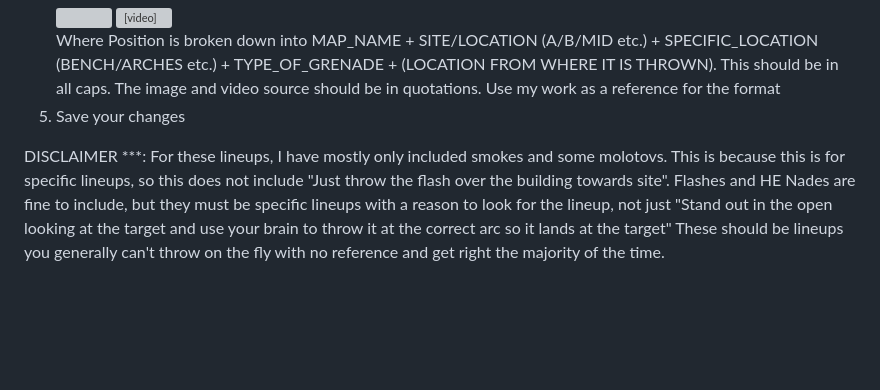
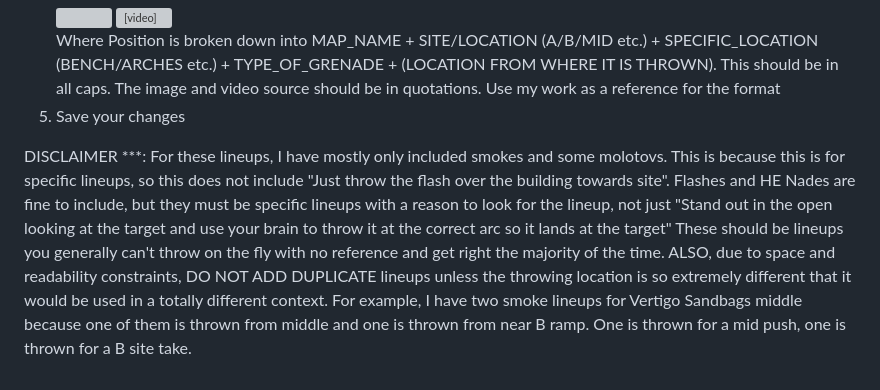
Before and after one commit to wcreaser19/theboys.lineups, a Markdown page: README.md, the part around the change. GitHub-like rendering; blank space fills up the shorter version; grey boxes are pictures that could not be loaded.

```diff
--- a/README.md
+++ b/README.md
@@ -39,4 +39,4 @@ CS2
   Where Position is broken down into MAP_NAME + SITE/LOCATION (A/B/MID etc.) + SPECIFIC_LOCATION (BENCH/ARCHES etc.) + TYPE_OF_GRENADE + (LOCATION FROM WHERE IT IS THROWN). This should be in all caps. The image and video source should be in quotations. Use my work as a reference for the format
 5. Save your changes
 
-DISCLAIMER ***: For these lineups, I have mostly only included smokes and some molotovs. This is because this is for specific lineups, so this does not include "Just throw the flash over the building towards site". Flashes and HE Nades are fine to include, but they must be specific lineups with a reason to look for the lineup, not just "Stand out in the open looking at the target and use your brain to throw it at the correct arc so it lands at the target" These should be lineups you generally can't throw on the fly with no reference and get right the majority of the time.
+DISCLAIMER ***: For these lineups, I have mostly only included smokes and some molotovs. This is because this is for specific lineups, so this does not include "Just throw the flash over the building towards site". Flashes and HE Nades are fine to include, but they must be specific lineups with a reason to look for the lineup, not just "Stand out in the open looking at the target and use your brain to throw it at the correct arc so it lands at the target" These should be lineups you generally can't throw on the fly with no reference and get right the majority of the time. ALSO, due to space and readability constraints, DO NOT ADD DUPLICATE lineups unless the throwing location is so extremely different that it would be used in a totally different context. For example, I have two smoke lineups for Vertigo Sandbags middle because one of them is thrown from middle and one is thrown from near B ramp. One is thrown for a mid push, one is thrown for a B site take.
```
